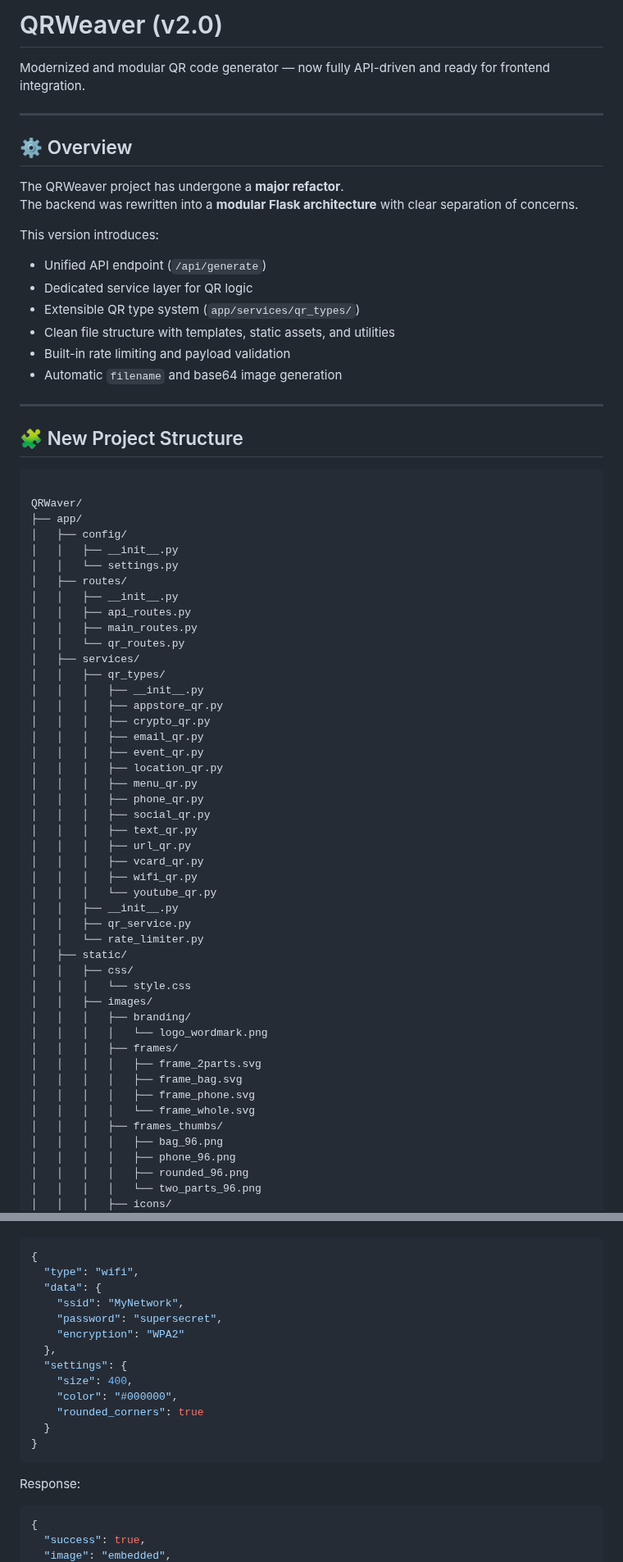
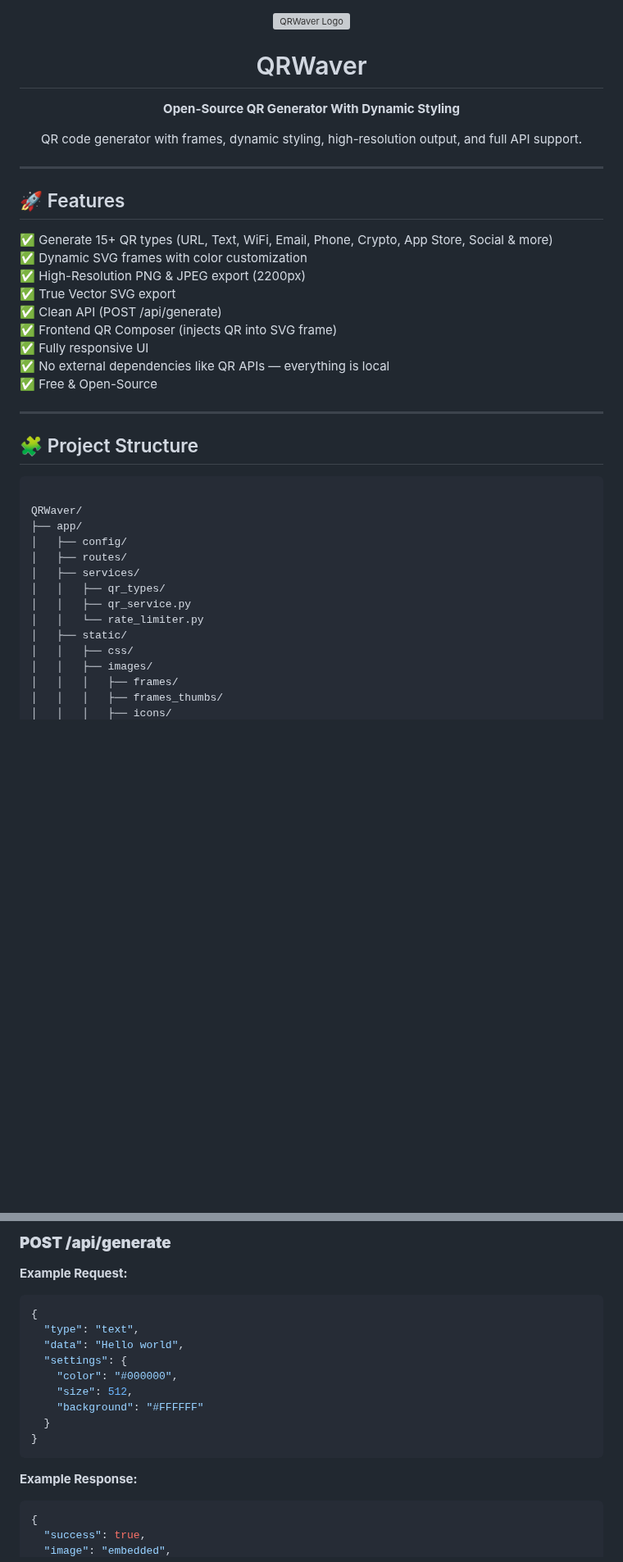
Before and after one commit to pgnikolov/QRWaver, a Markdown page: README.md, 2 parts joined by grey strips. Shown at 82% size. Rendered like a GitHub page; blank space fills up the shorter version; grey boxes are pictures that could not be loaded.

`````diff
--- a/README.md
+++ b/README.md
@@ -1,71 +1,45 @@
-# QRWeaver (v2.0)
 
-Modernized and modular QR code generator — now fully API-driven and ready for frontend integration.
+<p align="center">
+  <img src="app/static/images/branding/logo_wordmark.png" width="300" alt="QRWaver Logo">
+</p>
+
+<h1 align="center">QRWaver</h1>
+<p align="center"><strong>Open-Source QR Generator With Dynamic Styling</strong></p>
+<p align="center">
+  QR code generator with frames, dynamic styling, high-resolution output, and full API support.
+</p>
 
 ---
 
-## ⚙️ Overview
+## 🚀 Features
 
-The QRWeaver project has undergone a **major refactor**.
-The backend was rewritten into a **modular Flask architecture** with clear separation of concerns.
-
-This version introduces:
-- Unified API endpoint (`/api/generate`)
-- Dedicated service layer for QR logic
-- Extensible QR type system (`app/services/qr_types/`)
-- Clean file structure with templates, static assets, and utilities
-- Built-in rate limiting and payload validation
-- Automatic `filename` and base64 image generation
+✅ Generate 15+ QR types (URL, Text, WiFi, Email, Phone, Crypto, App Store, Social & more)
+✅ Dynamic SVG frames with color customization
+✅ High-Resolution PNG & JPEG export (2200px)
+✅ True Vector SVG export
+✅ Clean API (POST /api/generate)
+✅ Frontend QR Composer (injects QR into SVG frame)
+✅ Fully responsive UI
+✅ No external dependencies like QR APIs — everything is local
+✅ Free & Open-Source
 
 ---
 
-## 🧩 New Project Structure
+## 🧩 Project Structure
 
 ```
 
 QRWaver/
 ├── app/
 │   ├── config/
-│   │   ├── __init__.py
-│   │   └── settings.py
 │   ├── routes/
-│   │   ├── __init__.py
-│   │   ├── api_routes.py
-│   │   ├── main_routes.py
-│   │   └── qr_routes.py
 │   ├── services/
 │   │   ├── qr_types/
-│   │   │   ├── __init__.py
-│   │   │   ├── appstore_qr.py
-│   │   │   ├── crypto_qr.py
-│   │   │   ├── email_qr.py
-│   │   │   ├── event_qr.py
-│   │   │   ├── location_qr.py
-│   │   │   ├── menu_qr.py
-│   │   │   ├── phone_qr.py
-│   │   │   ├── social_qr.py
-│   │   │   ├── text_qr.py
-│   │   │   ├── url_qr.py
-│   │   │   ├── vcard_qr.py
-│   │   │   ├── wifi_qr.py
-│   │   │   └── youtube_qr.py
-│   │   ├── __init__.py
 │   │   ├── qr_service.py
 │   │   └── rate_limiter.py
 │   ├── static/
 │   │   ├── css/
-│   │   │   └── style.css
 │   │   ├── images/
-│   │   │   ├── branding/
-│   │   │   │   └── logo_wordmark.png
 │   │   │   ├── frames/
-│   │   │   │   ├── frame_2parts.svg
-│   │   │   │   ├── frame_bag.svg
-│   │   │   │   ├── frame_phone.svg
-│   │   │   │   └── frame_whole.svg
 │   │   │   ├── frames_thumbs/
-│   │   │   │   ├── bag_96.png
-│   │   │   │   ├── phone_96.png
-│   │   │   │   ├── rounded_96.png
-│   │   │   │   └── two_parts_96.png
 │   │   │   ├── icons/
@@ -172,20 +132,20 @@ Request example:
+### **POST /api/generate**
+
+**Example Request:**
+
 ```json
 {
-  "type": "wifi",
-  "data": {
-    "ssid": "MyNetwork",
-    "password": "supersecret",
-    "encryption": "WPA2"
-  },
+  "type": "text",
+  "data": "Hello world",
   "settings": {
-    "size": 400,
     "color": "#000000",
-    "rounded_corners": true
+    "size": 512,
+    "background": "#FFFFFF"
   }
 }
-````
+```
 
-Response:
+**Example Response:**
 
 ```json
 {
`````
Also changed, not shown: other parts of README.md (+160 -114 lines).
